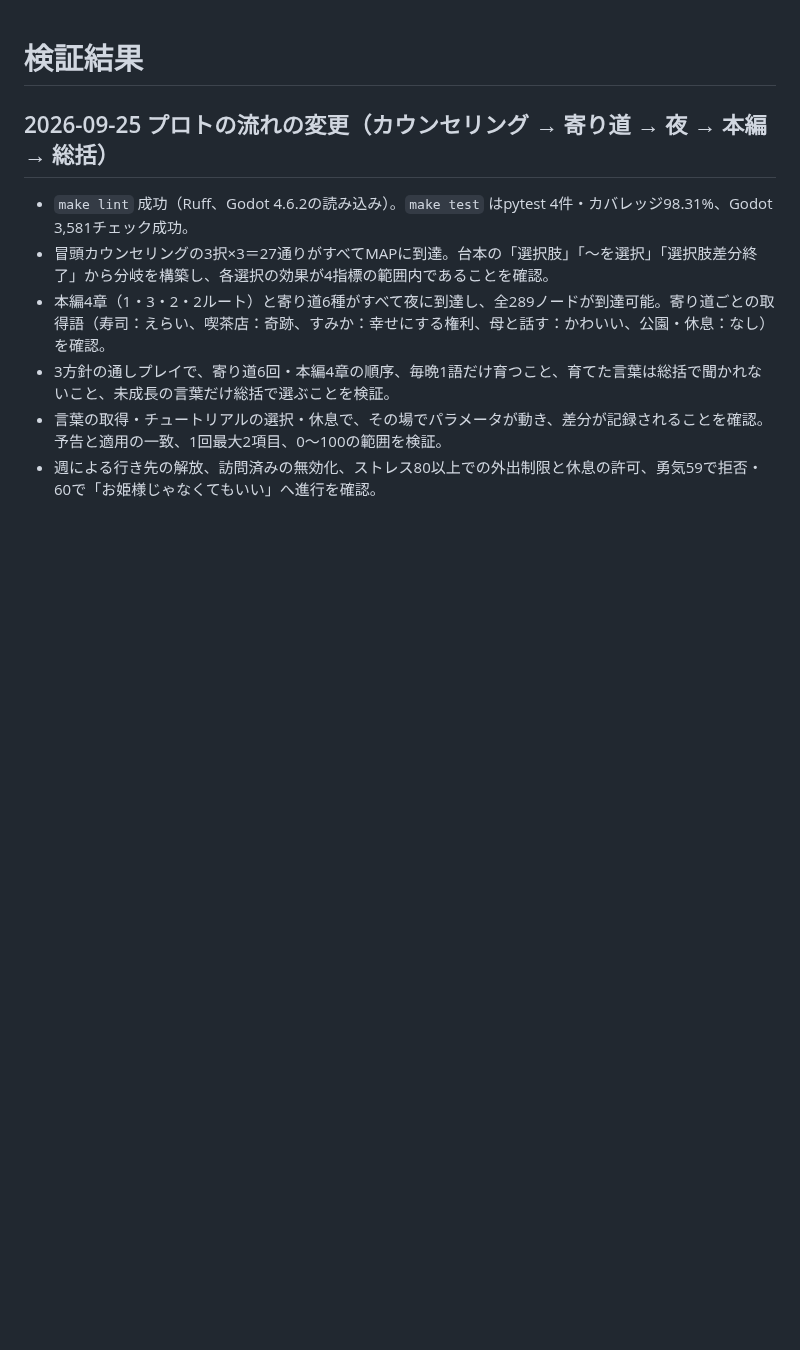
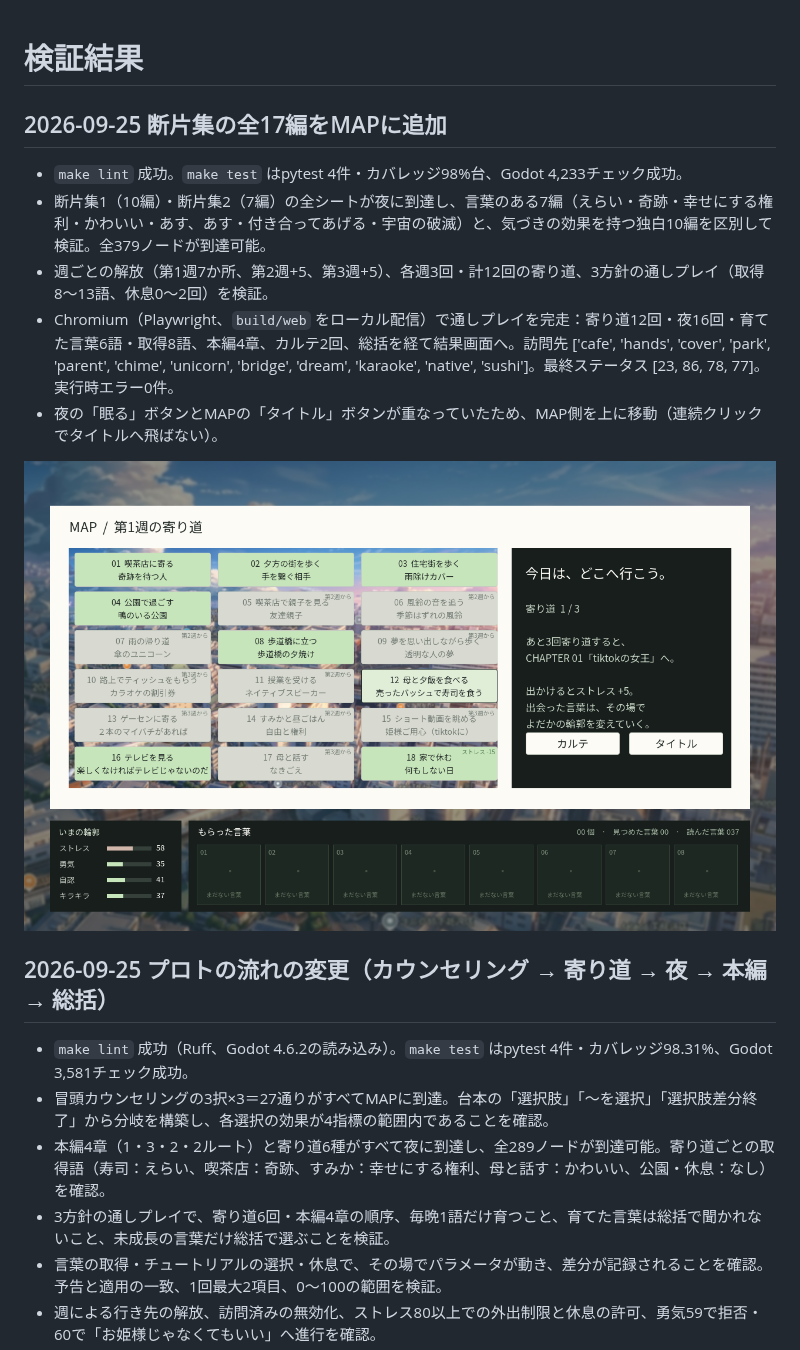
Before and after one commit to xemonodesign/godot-novel-yodaka, a Markdown page: docs/verification.md, the part around the change. Drawn GitHub-style; pictures changed too: docs/screenshots/map.png; blank space fills up the shorter version.

Commit message:
docs(verification): record the seventeen-fragment playthrough and map button move
Co-Authored-By: Claude Fable 5.1 <noreply@anthropic.com>
Claude-Session: https://claude.ai/code/session_01JCkUzoRkSLE8edm6bv5gxi

```diff
--- a/docs/verification.md
+++ b/docs/verification.md
@@ -1,4 +1,14 @@
 # 検証結果
+
+## 2026-09-25 断片集の全17編をMAPに追加
+
+- `make lint` 成功。`make test` はpytest 4件・カバレッジ98%台、Godot 4,233チェック成功。
+- 断片集1（10編）・断片集2（7編）の全シートが夜に到達し、言葉のある7編（えらい・奇跡・幸せにする権利・かわいい・あす、あす・付き合ってあげる・宇宙の破滅）と、気づきの効果を持つ独白10編を区別して検証。全379ノードが到達可能。
+- 週ごとの解放（第1週7か所、第2週+5、第3週+5）、各週3回・計12回の寄り道、3方針の通しプレイ（取得8〜13語、休息0〜2回）を検証。
+- Chromium（Playwright、`build/web` をローカル配信）で通しプレイを完走：寄り道12回・夜16回・育てた言葉6語・取得8語、本編4章、カルテ2回、総括を経て結果画面へ。訪問先 ['cafe', 'hands', 'cover', 'park', 'parent', 'chime', 'unicorn', 'bridge', 'dream', 'karaoke', 'native', 'sushi']。最終ステータス [23, 86, 78, 77]。実行時エラー0件。
+- 夜の「眠る」ボタンとMAPの「タイトル」ボタンが重なっていたため、MAP側を上に移動（連続クリックでタイトルへ飛ばない）。
+
+![18か所のMAP](screenshots/map.png)
 
 ## 2026-09-25 プロトの流れの変更（カウンセリング → 寄り道 → 夜 → 本編 → 総括）
 
```
Also changed, not shown: docs/screenshots/map-stress.png, docs/screenshots/night.png, docs/screenshots/result.png, 2 other files.
